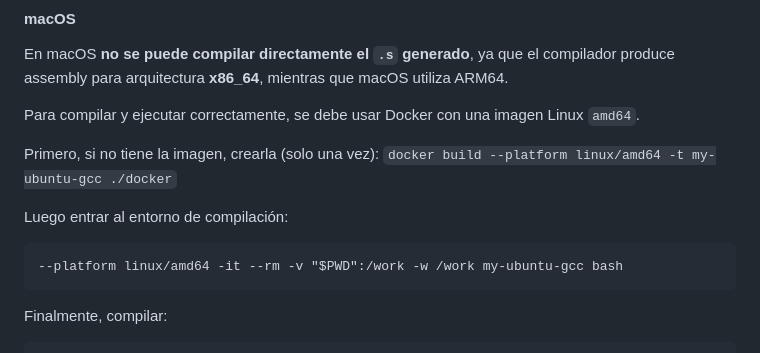
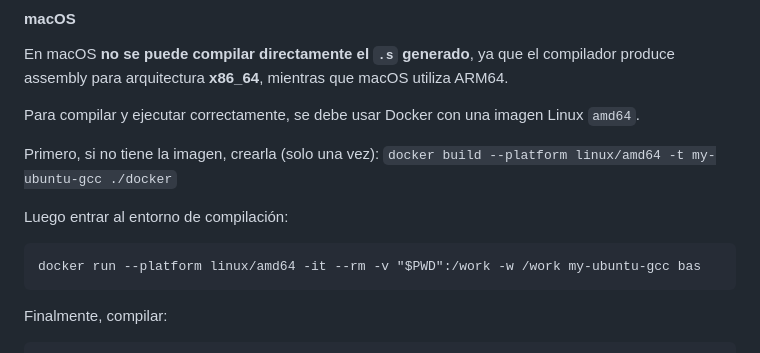
Before and after one commit to juancreynoso/ProyectoTDS, a Markdown page: README.md, the part around the change. GitHub-like rendering.

Commit message:
fix docker command

````diff
--- a/README.md
+++ b/README.md
@@ -90,7 +90,7 @@ Primero, si no tiene la imagen, crearla (solo una vez): `docker build --platform
 
 Luego entrar al entorno de compilación:
 ```
---platform linux/amd64 -it --rm -v "$PWD":/work -w /work my-ubuntu-gcc bash
+docker run --platform linux/amd64 -it --rm -v "$PWD":/work -w /work my-ubuntu-gcc bas
 ```
 
 Finalmente, compilar:
````
